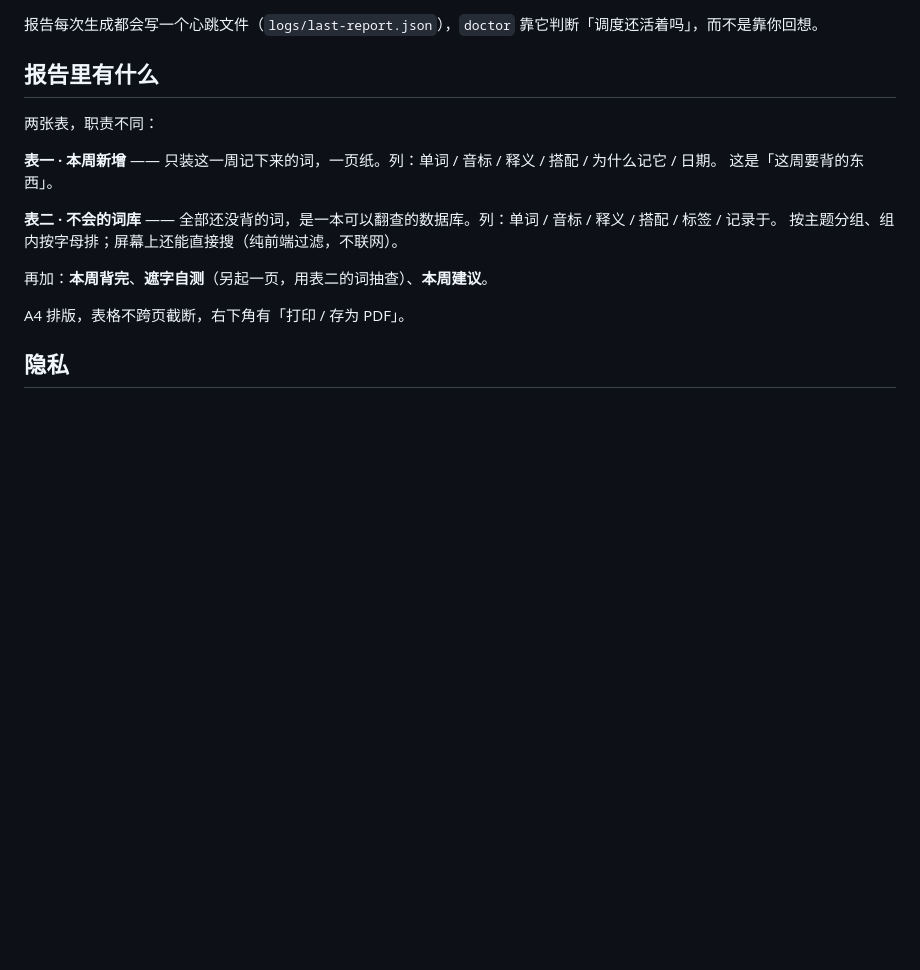
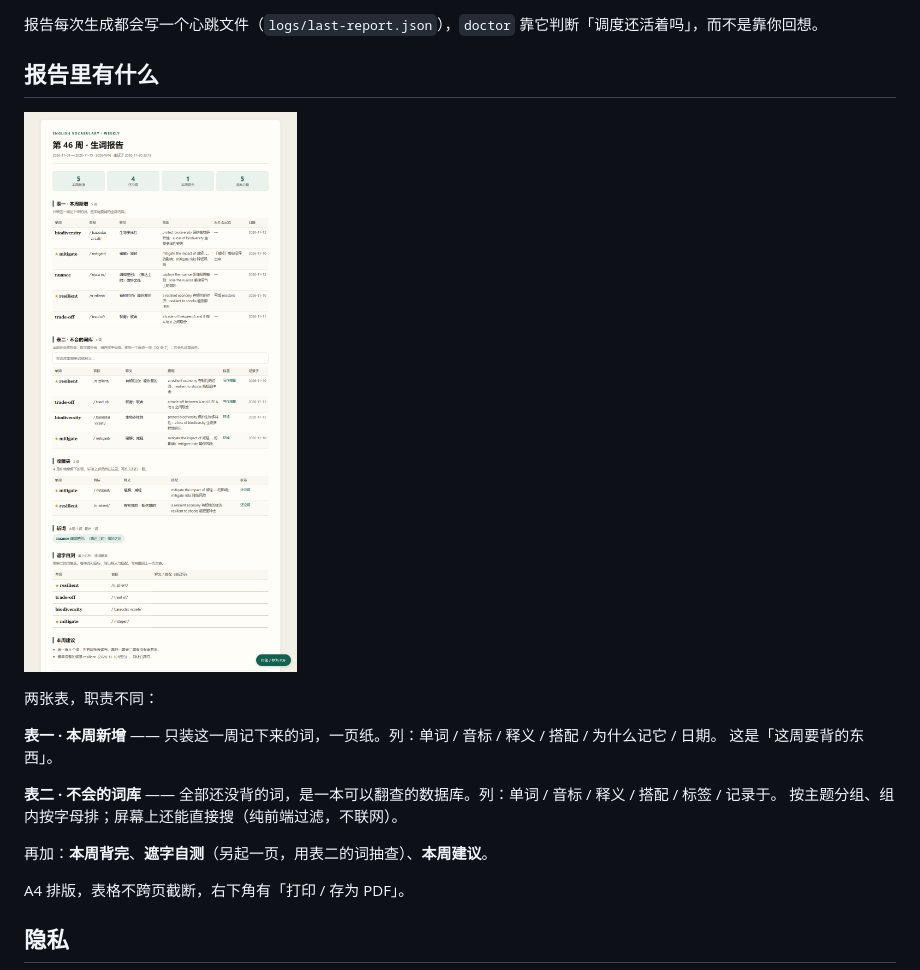
Before and after one commit to hexiegzm/vocab-ledger, a Markdown page: README.md, the part around one of its changes. GitHub-like rendering; pictures changed too: docs/preview-report.png (added); blank space fills up the shorter version.

Commit message:
docs: README 首图换成背词页，周报图移到「报告里有什么」

```diff
--- a/README.md
+++ b/README.md
@@ -201,6 +201,8 @@ $ python vocab.py doctor --task VocabLedgerWeekly
 
 ## 报告里有什么
 
+![周报：两张表 + 遮字自测](docs/preview-report.png)
+
 两张表，职责不同：
 
 **表一 · 本周新增** —— 只装这一周记下来的词，一页纸。列：单词 / 音标 / 释义 / 搭配 / 为什么记它 / 日期。
```
Also changed, not shown: other parts of README.md (+1 -1 lines), docs/preview.png.
